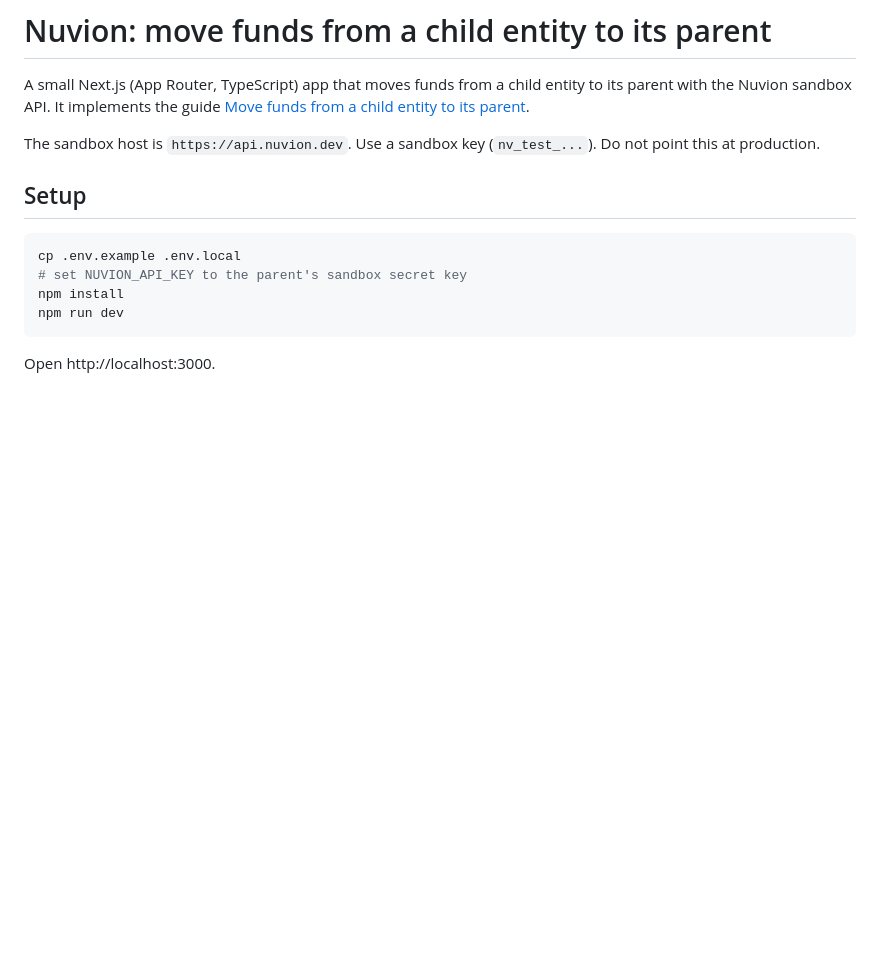
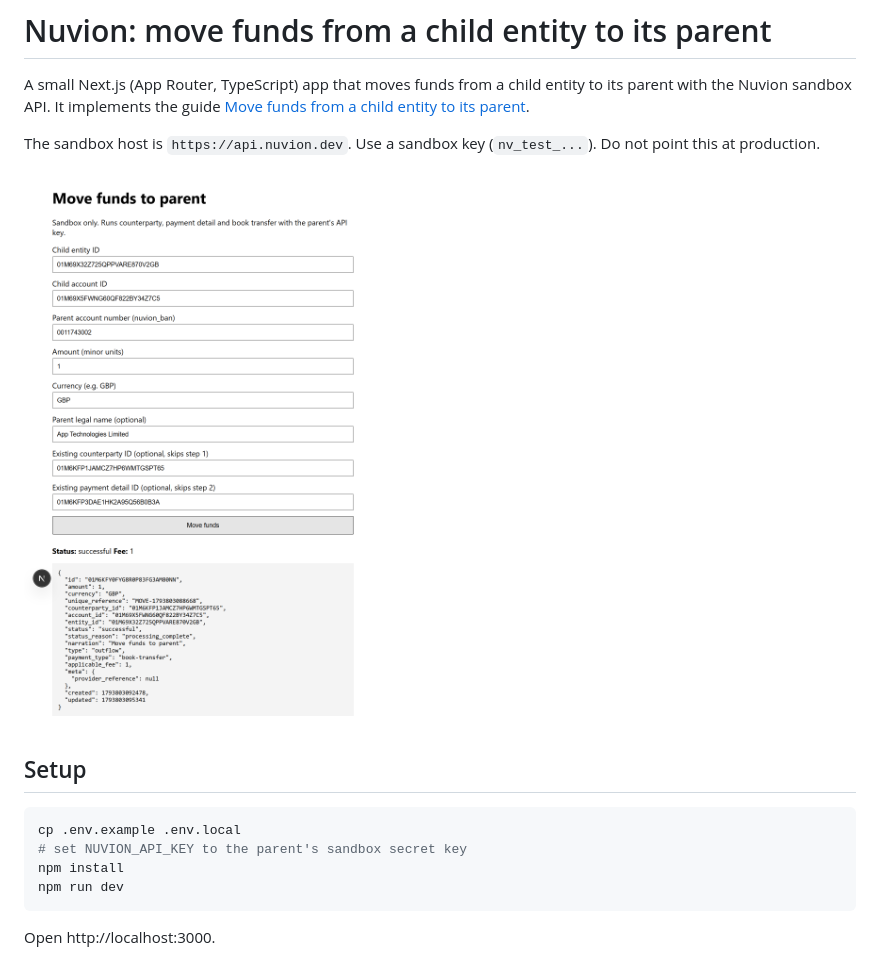
Before and after one commit to umohpyro-nuvion/nuvion-move-funds-nextjs, a Markdown page: README.md, the part around the change. GitHub-like rendering; pictures changed too: docs/result.png (added); blank space fills up the shorter version.

Commit message:
Add screenshot to README

```diff
--- a/README.md
+++ b/README.md
@@ -3,6 +3,8 @@
 A small Next.js (App Router, TypeScript) app that moves funds from a child entity to its parent with the Nuvion sandbox API. It implements the guide [Move funds from a child entity to its parent](https://docs.nuvion.co/guides/move-funds-to-parent).
 
 The sandbox host is `https://api.nuvion.dev`. Use a sandbox key (`nv_test_...`). Do not point this at production.
+
+![The form after a successful sandbox transfer](docs/result.png)
 
 ## Setup
 
```
Also changed, not shown: AGENTS.md (added, +9 -0 lines).
